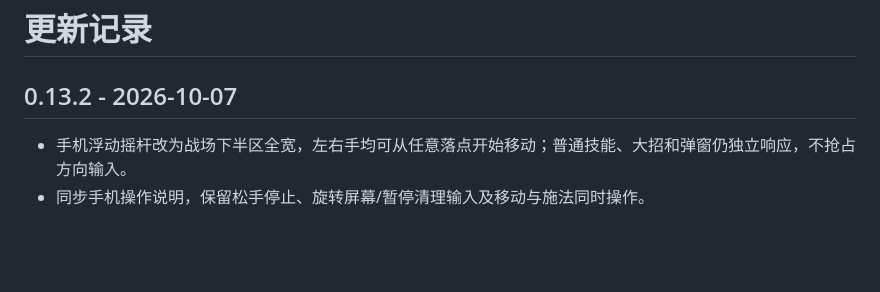
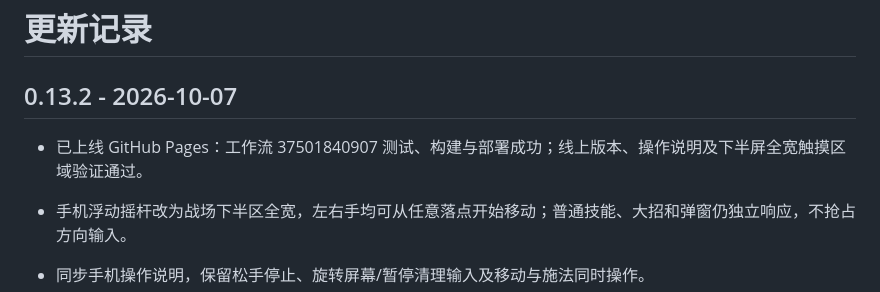
Before and after one commit to somebodyvipvip-a11y/shape-siege, a Markdown page: CHANGELOG.md, the part around the change. Rendered like a GitHub page; blank space fills up the shorter version.

```diff
--- a/CHANGELOG.md
+++ b/CHANGELOG.md
@@ -1,6 +1,8 @@
 # 更新记录
 
 ## 0.13.2 - 2026-10-07
+
+- 已上线 GitHub Pages：工作流 37501840907 测试、构建与部署成功；线上版本、操作说明及下半屏全宽触摸区域验证通过。
 
 - 手机浮动摇杆改为战场下半区全宽，左右手均可从任意落点开始移动；普通技能、大招和弹窗仍独立响应，不抢占方向输入。
 - 同步手机操作说明，保留松手停止、旋转屏幕/暂停清理输入及移动与施法同时操作。
```
Also changed, not shown: docs/tasks/handoff.md (+3 -3 lines).
